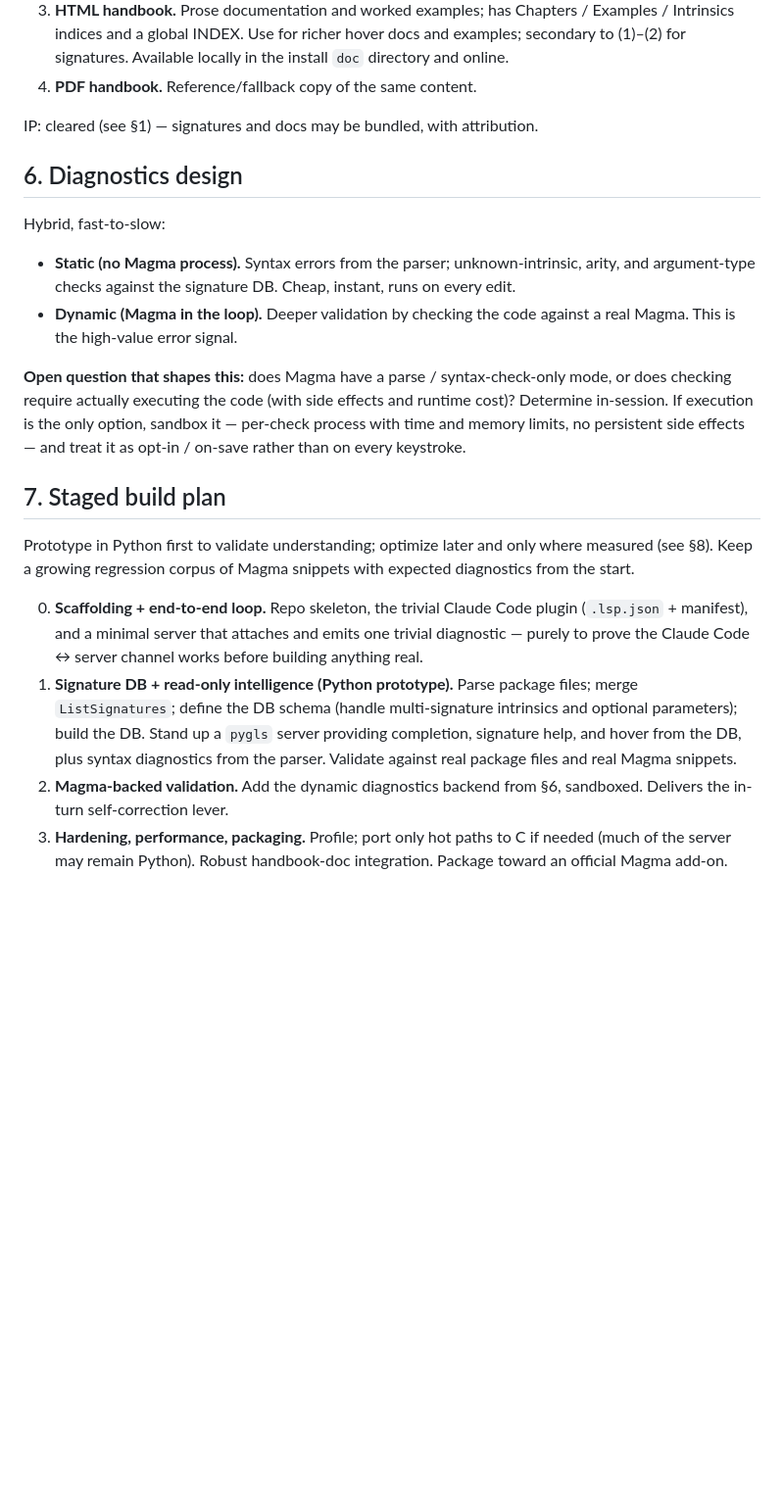
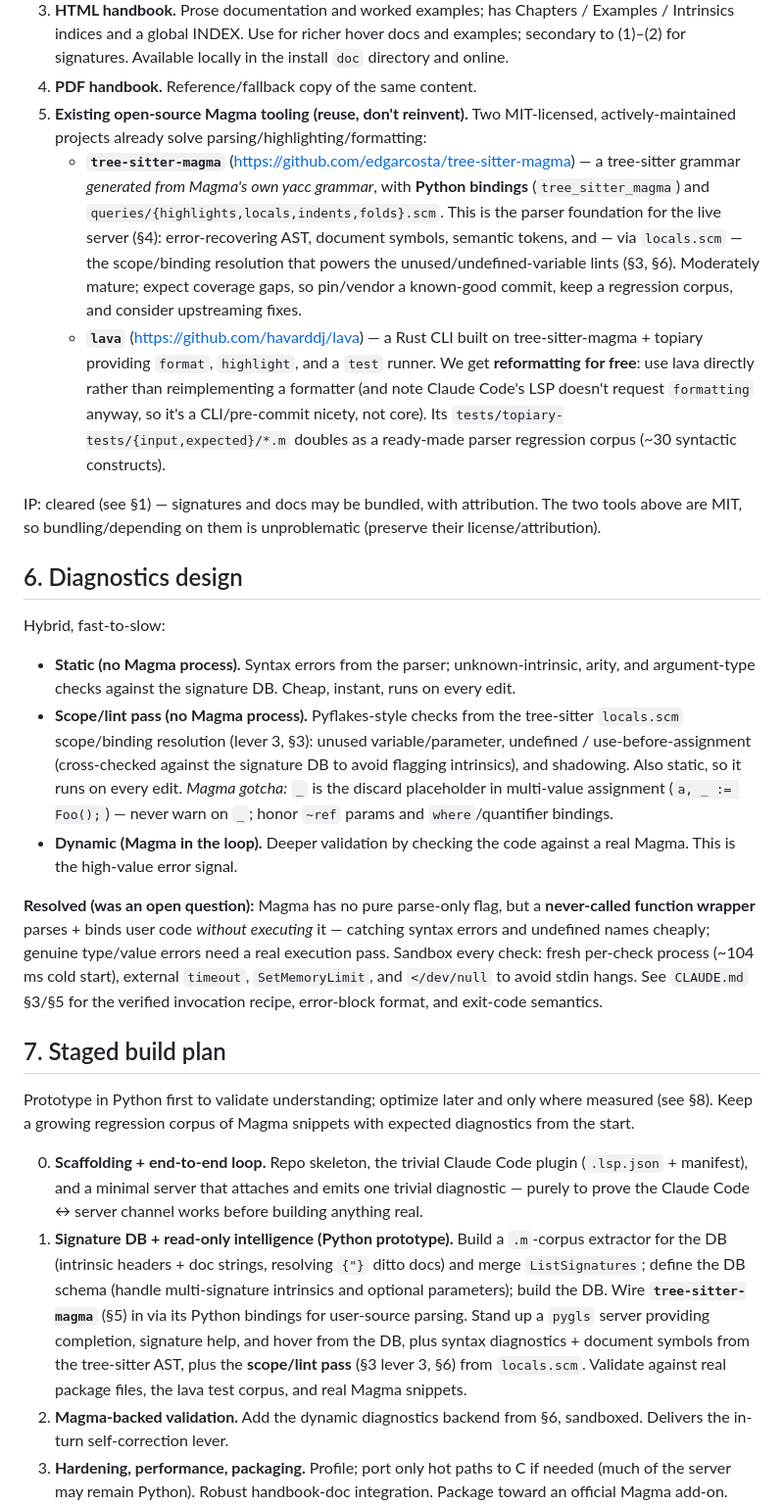
Before and after one commit to AndrewVSutherland/MagmaLSP, a Markdown page: design.md, the part around one of its changes. Shown at 98% size. Drawn GitHub-style; blank space fills up the shorter version.

```diff
--- a/design.md
+++ b/design.md
@@ -97,8 +106,22 @@ implementations.
    indices and a global INDEX. Use for richer hover docs and examples; secondary to (1)–(2) for
    signatures. Available locally in the install `doc` directory and online.
 4. **PDF handbook.** Reference/fallback copy of the same content.
+5. **Existing open-source Magma tooling (reuse, don't reinvent).** Two MIT-licensed, actively-maintained
+   projects already solve parsing/highlighting/formatting:
+   - **`tree-sitter-magma`** (https://github.com/edgarcosta/tree-sitter-magma) — a tree-sitter grammar
+     *generated from Magma's own yacc grammar*, with **Python bindings** (`tree_sitter_magma`) and
+     `queries/{highlights,locals,indents,folds}.scm`. This is the parser foundation for the live server
+     (§4): error-recovering AST, document symbols, semantic tokens, and — via `locals.scm` — the scope/binding
+     resolution that powers the unused/undefined-variable lints (§3, §6). Moderately mature; expect coverage
+     gaps, so pin/vendor a known-good commit, keep a regression corpus, and consider upstreaming fixes.
+   - **`lava`** (https://github.com/havarddj/lava) — a Rust CLI built on tree-sitter-magma + topiary providing
+     `format`, `highlight`, and a `test` runner. We get **reformatting for free**: use lava directly rather
+     than reimplementing a formatter (and note Claude Code's LSP doesn't request `formatting` anyway, so it's
+     a CLI/pre-commit nicety, not core). Its `tests/topiary-tests/{input,expected}/*.m` doubles as a ready-made
+     parser regression corpus (~30 syntactic constructs).
 
-IP: cleared (see §1) — signatures and docs may be bundled, with attribution.
+IP: cleared (see §1) — signatures and docs may be bundled, with attribution. The two tools above are MIT, so
+bundling/depending on them is unproblematic (preserve their license/attribution).
 
 ## 6. Diagnostics design
 
@@ -106,14 +129,19 @@ Hybrid, fast-to-slow:
 
 - **Static (no Magma process).** Syntax errors from the parser; unknown-intrinsic, arity, and
   argument-type checks against the signature DB. Cheap, instant, runs on every edit.
+- **Scope/lint pass (no Magma process).** Pyflakes-style checks from the tree-sitter `locals.scm`
+  scope/binding resolution (lever 3, §3): unused variable/parameter, undefined / use-before-assignment
+  (cross-checked against the signature DB to avoid flagging intrinsics), and shadowing. Also static, so
+  it runs on every edit. *Magma gotcha:* `_` is the discard placeholder in multi-value assignment
+  (`a, _ := Foo();`) — never warn on `_`; honor `~ref` params and `where`/quantifier bindings.
 - **Dynamic (Magma in the loop).** Deeper validation by checking the code against a real Magma. This
   is the high-value error signal.
 
-**Open question that shapes this:** does Magma have a parse / syntax-check-only mode, or does
-checking require actually executing the code (with side effects and runtime cost)? Determine
-in-session. If execution is the only option, sandbox it — per-check process with time and memory
-limits, no persistent side effects — and treat it as opt-in / on-save rather than on every
-keystroke.
+**Resolved (was an open question):** Magma has no pure parse-only flag, but a **never-called function wrapper**
+parses + binds user code *without executing* it — catching syntax errors and undefined names cheaply; genuine
+type/value errors need a real execution pass. Sandbox every check: fresh per-check process (~104 ms cold
+start), external `timeout`, `SetMemoryLimit`, and `</dev/null` to avoid stdin hangs. See `CLAUDE.md` §3/§5 for
+the verified invocation recipe, error-block format, and exit-code semantics.
 
 ## 7. Staged build plan
 
@@ -124,11 +152,13 @@ start.
 0. **Scaffolding + end-to-end loop.** Repo skeleton, the trivial Claude Code plugin (`.lsp.json` +
    manifest), and a minimal server that attaches and emits one trivial diagnostic — purely to prove
    the Claude Code ↔ server channel works before building anything real.
-1. **Signature DB + read-only intelligence (Python prototype).** Parse package files; merge
-   `ListSignatures`; define the DB schema (handle multi-signature intrinsics and optional
-   parameters); build the DB. Stand up a `pygls` server providing completion, signature help, and
-   hover from the DB, plus syntax diagnostics from the parser. Validate against real package files
-   and real Magma snippets.
+1. **Signature DB + read-only intelligence (Python prototype).** Build a `.m`-corpus extractor for the DB
+   (intrinsic headers + doc strings, resolving `{"}` ditto docs) and merge `ListSignatures`; define the DB
+   schema (handle multi-signature intrinsics and optional parameters); build the DB. Wire **`tree-sitter-magma`**
+   (§5) in via its Python bindings for user-source parsing. Stand up a `pygls` server providing completion,
+   signature help, and hover from the DB, plus syntax diagnostics + document symbols from the tree-sitter AST,
+   plus the **scope/lint pass** (§3 lever 3, §6) from `locals.scm`. Validate against real package files, the
+   lava test corpus, and real Magma snippets.
 2. **Magma-backed validation.** Add the dynamic diagnostics backend from §6, sandboxed. Delivers the
    in-turn self-correction lever.
 3. **Hardening, performance, packaging.** Profile; port only hot paths to C if needed (much of the
```
Also changed, not shown: other parts of design.md (+29 -15 lines), CLAUDE.md (added, +405 -0 lines).
